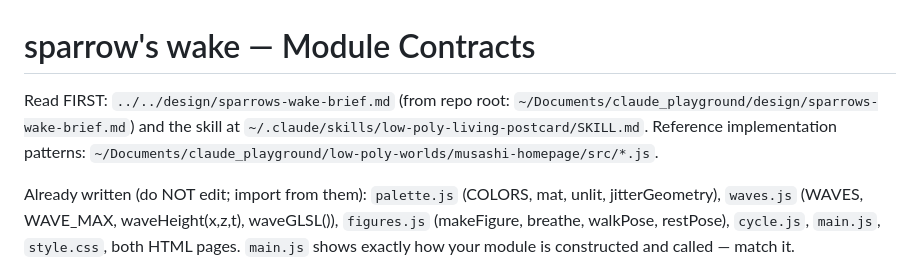
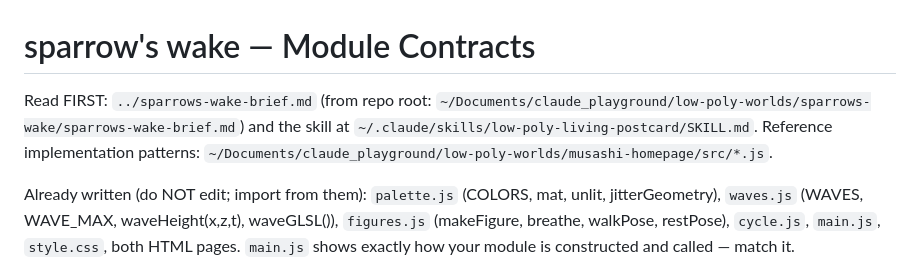
Before and after one commit to JCoder121/low-poly-worlds, a Markdown page: docs/contracts.md, the part around the change. GitHub-like rendering.

```diff
--- a/docs/contracts.md
+++ b/docs/contracts.md
@@ -1,9 +1,9 @@
 # sparrow's wake — Module Contracts
 
-Read FIRST: `../../design/sparrows-wake-brief.md` (from repo root:
-`~/Documents/claude_playground/design/sparrows-wake-brief.md`) and the skill at
-`~/.claude/skills/low-poly-living-postcard/SKILL.md`. Reference implementation
-patterns: `~/Documents/claude_playground/low-poly-worlds/musashi-homepage/src/*.js`.
+Read FIRST: `../sparrows-wake-brief.md` (from repo root:
+`~/Documents/claude_playground/low-poly-worlds/sparrows-wake/sparrows-wake-brief.md`)
+and the skill at `~/.claude/skills/low-poly-living-postcard/SKILL.md`. Reference
+implementation patterns: `~/Documents/claude_playground/low-poly-worlds/musashi-homepage/src/*.js`.
 
 Already written (do NOT edit; import from them): `palette.js` (COLORS, mat,
 unlit, jitterGeometry), `waves.js` (WAVES, WAVE_MAX, waveHeight(x,z,t),
```
Also changed, not shown: README.md (+1 -1 lines), sparrows-wake-brief.md (added, +90 -0 lines).
